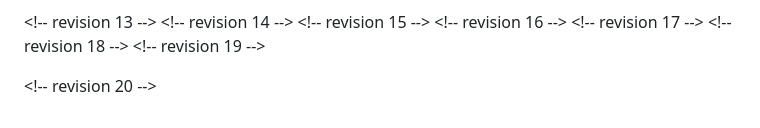
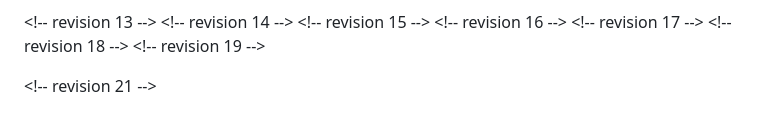
Before and after one commit to ayush-kumar-prog/math-topics-in-ML, a Markdown page: second-group-meeting-topic-selection.md, the part around the change. GitHub-like rendering.

```diff
--- a/second-group-meeting-topic-selection.md
+++ b/second-group-meeting-topic-selection.md
@@ -184,4 +184,4 @@ Similar strengths to double-descent and reconciling bias-variance — challenges
 <\!-- revision 18 -->
 <\!-- revision 19 -->
 
-<\!-- revision 20 -->
+<\!-- revision 21 -->
```
